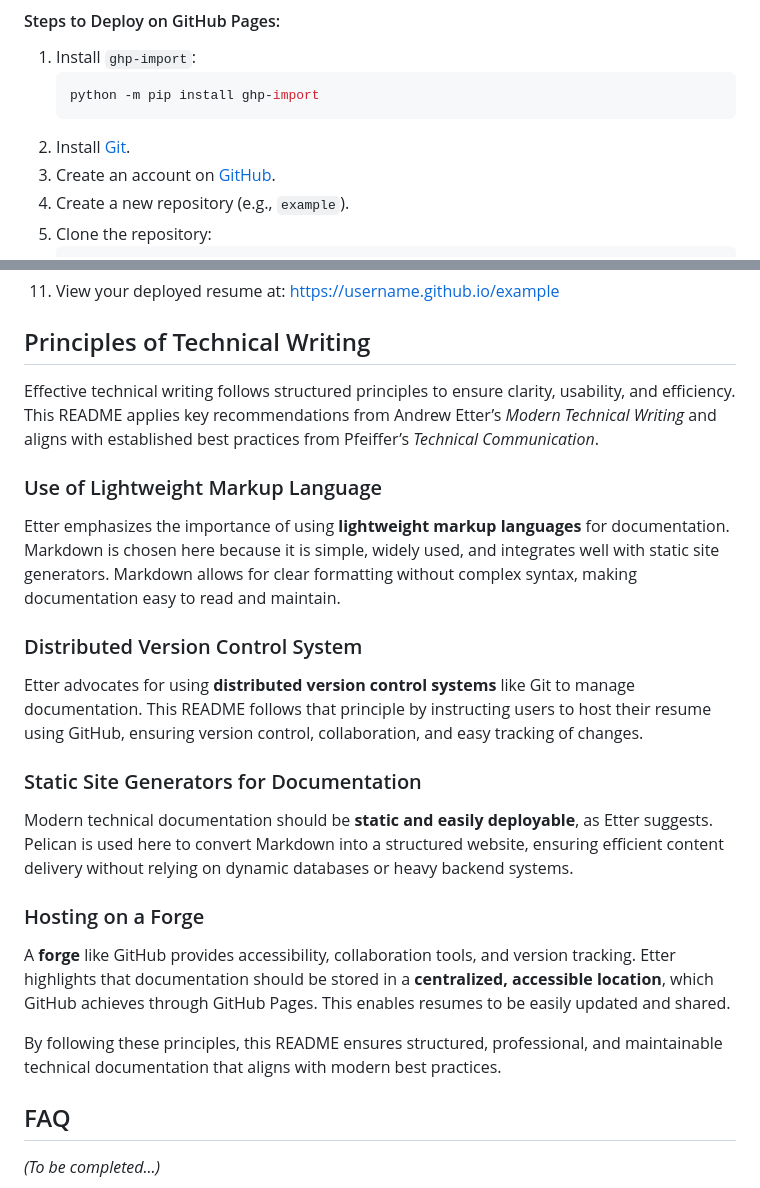
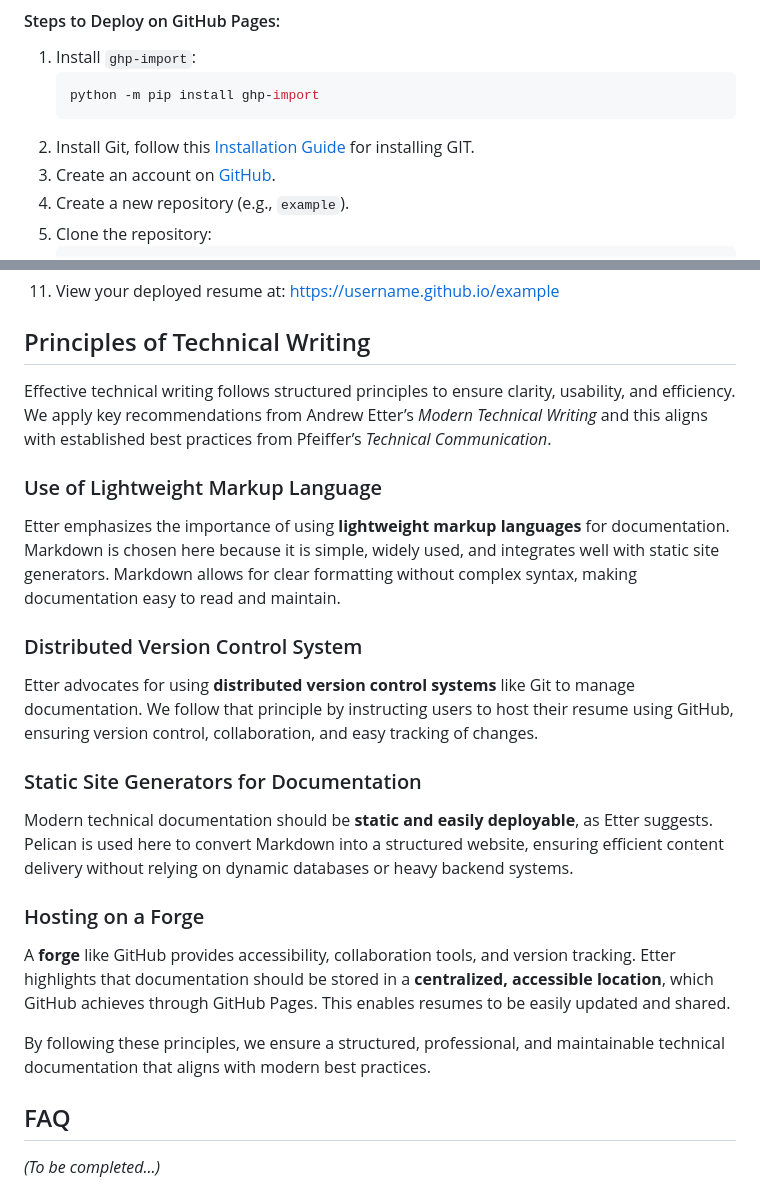
Before and after one commit to kazato67/ACResume, a Markdown page: README.md, 2 parts joined by grey strips. GitHub-like rendering.

````diff
--- a/README.md
+++ b/README.md
@@ -79,7 +79,7 @@ A **repository (repo)** in GitHub is a storage space where your project files an
    ```sh
    python -m pip install ghp-import
    ```
-2. Install [Git](https://git-scm.com/).
+2. Install Git, follow this [Installation Guide](https://github.com/git-guides/install-git) for installing GIT.
 3. Create an account on [GitHub](https://github.com/).
 4. Create a new repository (e.g., `example`).
 5. Clone the repository:
@@ -109,13 +109,13 @@ A **repository (repo)** in GitHub is a storage space where your project files an
 11. View your deployed resume at: https://username.github.io/example
 
 ## Principles of Technical Writing
-Effective technical writing follows structured principles to ensure clarity, usability, and efficiency. This README applies key recommendations from Andrew Etter’s *Modern Technical Writing* and aligns with established best practices from Pfeiffer’s *Technical Communication*.
+Effective technical writing follows structured principles to ensure clarity, usability, and efficiency. We apply key recommendations from Andrew Etter’s *Modern Technical Writing* and this aligns with established best practices from Pfeiffer’s *Technical Communication*.
 
 ### Use of Lightweight Markup Language
 Etter emphasizes the importance of using **lightweight markup languages** for documentation. Markdown is chosen here because it is simple, widely used, and integrates well with static site generators. Markdown allows for clear formatting without complex syntax, making documentation easy to read and maintain.
 
 ### Distributed Version Control System
-Etter advocates for using **distributed version control systems** like Git to manage documentation. This README follows that principle by instructing users to host their resume using GitHub, ensuring version control, collaboration, and easy tracking of changes.
+Etter advocates for using **distributed version control systems** like Git to manage documentation. We follow that principle by instructing users to host their resume using GitHub, ensuring version control, collaboration, and easy tracking of changes.
 
 ### Static Site Generators for Documentation
 Modern technical documentation should be **static and easily deployable**, as Etter suggests. Pelican is used here to convert Markdown into a structured website, ensuring efficient content delivery without relying on dynamic databases or heavy backend systems.
@@ -123,7 +123,7 @@ Modern technical documentation should be **static and easily deployable**, as Et
 ### Hosting on a Forge
 A **forge** like GitHub provides accessibility, collaboration tools, and version tracking. Etter highlights that documentation should be stored in a **centralized, accessible location**, which GitHub achieves through GitHub Pages. This enables resumes to be easily updated and shared.
 
-By following these principles, this README ensures structured, professional, and maintainable technical documentation that aligns with modern best practices.
+By following these principles, we ensure a structured, professional, and maintainable technical documentation that aligns with modern best practices.
 
 
 ## FAQ
````
